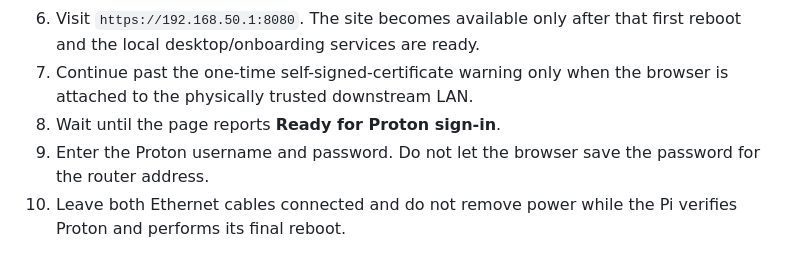
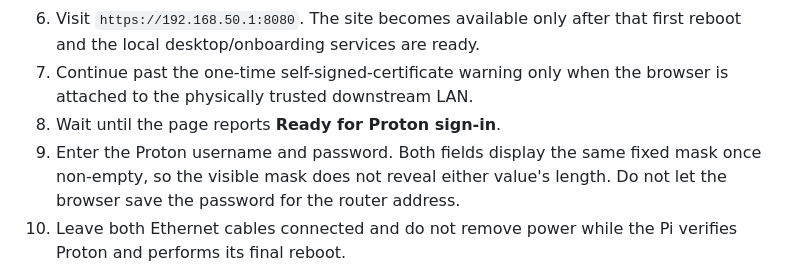
Before and after one commit to McDonald-Andrew/pi-router, a Markdown page: image/USER-GUIDE.md, the part around the change. Rendered like a GitHub page.

```diff
--- a/image/USER-GUIDE.md
+++ b/image/USER-GUIDE.md
@@ -117,7 +117,7 @@ Keep the downstream network physically controlled during onboarding. The tempora
 6. Visit `https://192.168.50.1:8080`. The site becomes available only after that first reboot and the local desktop/onboarding services are ready.
 7. Continue past the one-time self-signed-certificate warning only when the browser is attached to the physically trusted downstream LAN.
 8. Wait until the page reports **Ready for Proton sign-in**.
-9. Enter the Proton username and password. Do not let the browser save the password for the router address.
+9. Enter the Proton username and password. Both fields display the same fixed mask once non-empty, so the visible mask does not reveal either value's length. Do not let the browser save the password for the router address.
 10. Leave both Ethernet cables connected and do not remove power while the Pi verifies Proton and performs its final reboot.
 
 The page reports hardware, cable, WAN, setup, and sanitized error status. A failed Proton authentication attempt remains in provisioning mode and permits another attempt. It does not promote normal LAN gateway or DNS service.
```
